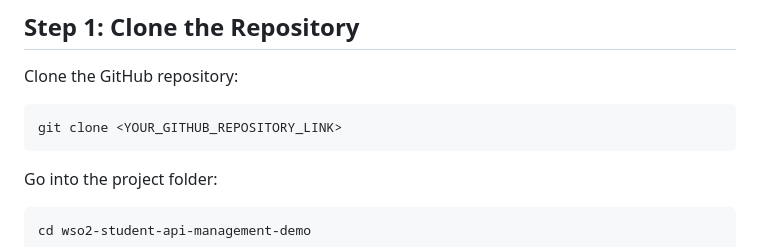
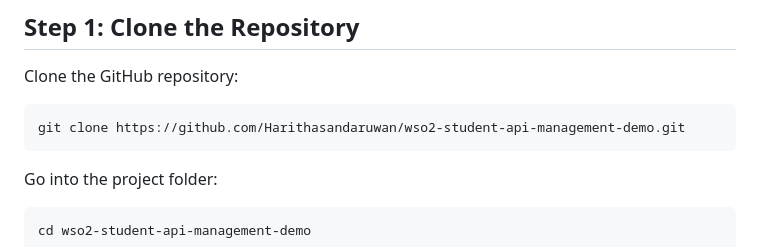
Before and after one commit to Harithasandaruwan/wso2-student-api-management-demo, a Markdown page: README.md, the part around the change. Drawn GitHub-style.

Commit message:
feat: update clone command in README with the correct GitHub repository link

````diff
--- a/README.md
+++ b/README.md
@@ -113,7 +113,7 @@ java version "21.0.11"
 Clone the GitHub repository:
 
 ```bash
-git clone <YOUR_GITHUB_REPOSITORY_LINK>
+git clone https://github.com/Harithasandaruwan/wso2-student-api-management-demo.git
 ```
 
 Go into the project folder:
````
